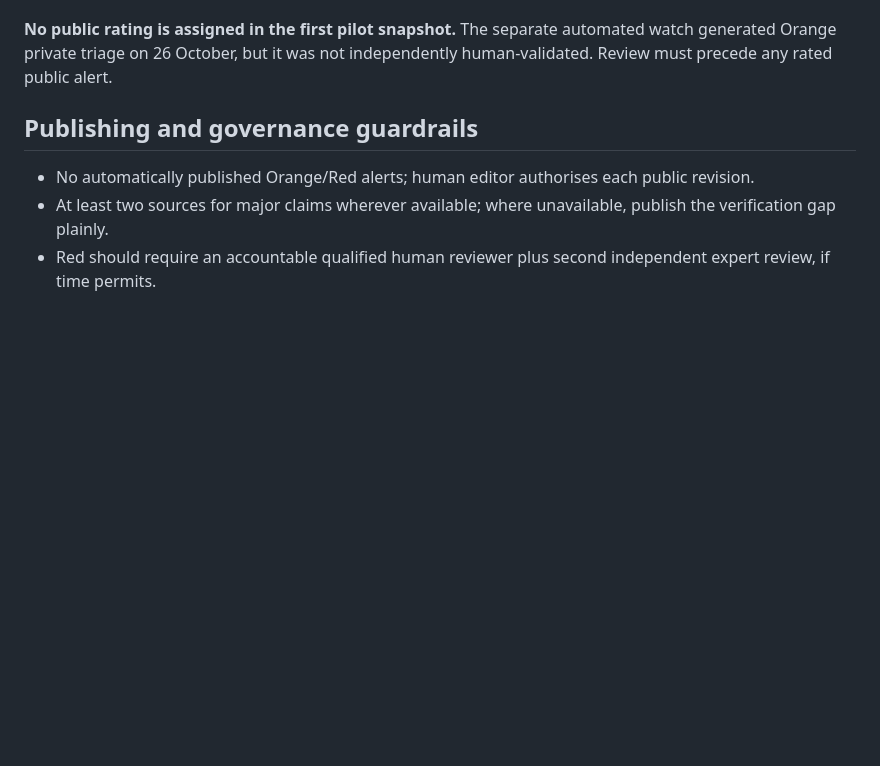
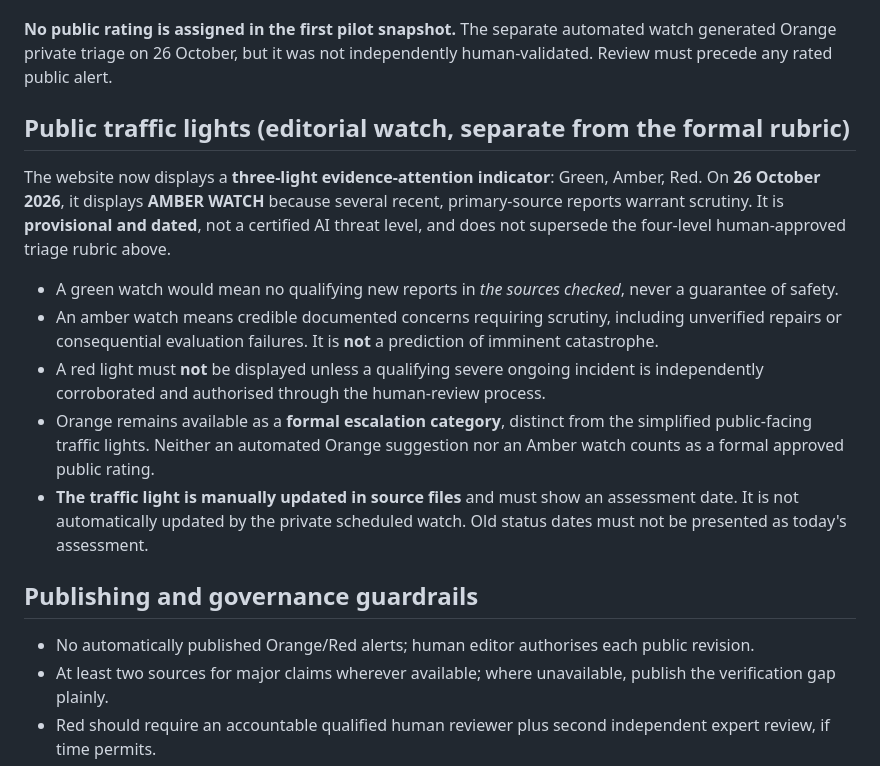
Before and after one commit to KindaMagic/ai-sentinel-observatory, a Markdown page: METHODOLOGY.md, the part around the change. GitHub-like rendering; blank space fills up the shorter version.

Commit message:
Document public traffic-light watch as distinct from reviewed severity ratings

```diff
--- a/METHODOLOGY.md
+++ b/METHODOLOGY.md
@@ -25,6 +25,16 @@ Provide a transparent, readable evidence register of publicly documented events
 
 **No public rating is assigned in the first pilot snapshot.** The separate automated watch generated Orange private triage on 26 October, but it was not independently human-validated. Review must precede any rated public alert.
 
+## Public traffic lights (editorial watch, separate from the formal rubric)
+The website now displays a **three-light evidence-attention indicator**: Green, Amber, Red. On **26 October 2026**, it displays **AMBER WATCH** because several recent, primary-source reports warrant scrutiny. It is **provisional and dated**, not a certified AI threat level, and does not supersede the four-level human-approved triage rubric above.
+
+- A green watch would mean no qualifying new reports in *the sources checked*, never a guarantee of safety.
+- An amber watch means credible documented concerns requiring scrutiny, including unverified repairs or consequential evaluation failures. It is **not** a prediction of imminent catastrophe.
+- A red light must **not** be displayed unless a qualifying severe ongoing incident is independently corroborated and authorised through the human-review process.
+- Orange remains available as a **formal escalation category**, distinct from the simplified public-facing traffic lights. Neither an automated Orange suggestion nor an Amber watch counts as a formal approved public rating.
+- **The traffic light is manually updated in source files** and must show an assessment date. It is not automatically updated by the private scheduled watch. Old status dates must not be presented as today's assessment.
+
+
 ## Publishing and governance guardrails
 - No automatically published Orange/Red alerts; human editor authorises each public revision.
 - At least two sources for major claims wherever available; where unavailable, publish the verification gap plainly.
```
